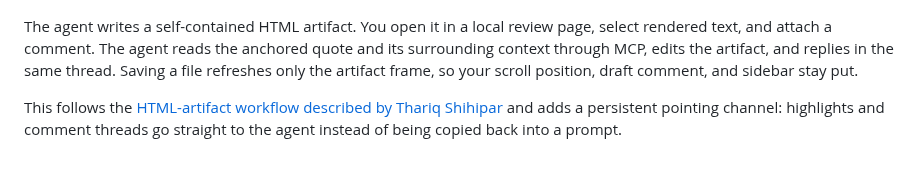
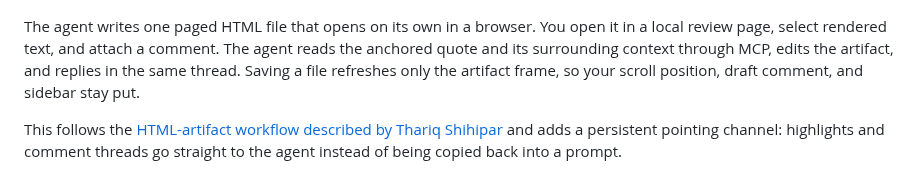
Before and after one commit to MiiKiyoshi/html-mcp-web, a Markdown page: README.md, the part around the change. Rendered like a GitHub page.

Commit message:
Refresh the hero without the removed HTML button; reword self-contained
Claude-Session: https://claude.ai/code/session_01H9iRahrncdvvuByPpYCFY7

```diff
--- a/README.md
+++ b/README.md
@@ -4,7 +4,7 @@ Review an AI agent's HTML slides or report in your browser, point at the exact p
 
 ![The review page: a slide on the left with a highlighted sentence, and the comment thread on the right where a reviewer's question is answered by the agent. The topbar shows the layout check flagging problems it can fix, and PDF and PPTX export.](docs/hero.png)
 
-The agent writes a self-contained HTML artifact. You open it in a local review page, select rendered text, and attach a comment. The agent reads the anchored quote and its surrounding context through MCP, edits the artifact, and replies in the same thread. Saving a file refreshes only the artifact frame, so your scroll position, draft comment, and sidebar stay put.
+The agent writes one paged HTML file that opens on its own in a browser. You open it in a local review page, select rendered text, and attach a comment. The agent reads the anchored quote and its surrounding context through MCP, edits the artifact, and replies in the same thread. Saving a file refreshes only the artifact frame, so your scroll position, draft comment, and sidebar stay put.
 
 This follows the [HTML-artifact workflow described by Thariq Shihipar](https://claude.com/blog/using-claude-code-the-unreasonable-effectiveness-of-html) and adds a persistent pointing channel: highlights and comment threads go straight to the agent instead of being copied back into a prompt.
 
```
Also changed, not shown: docs/hero.png.
